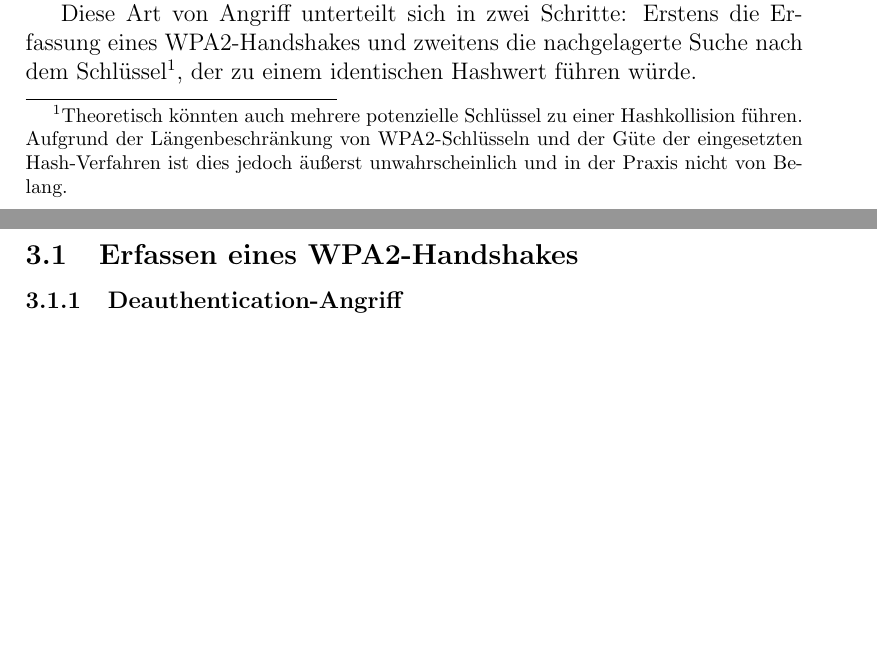
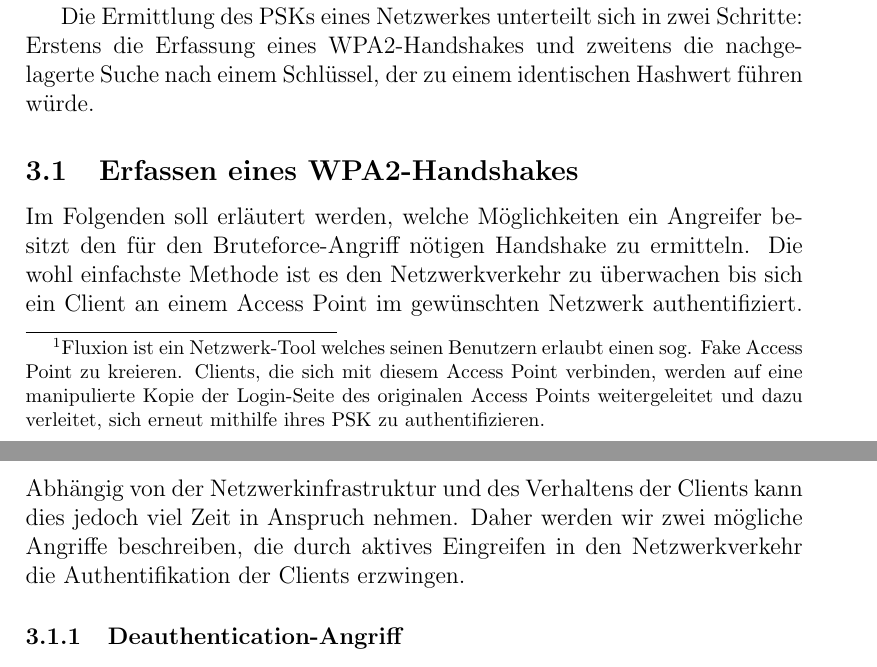
Before and after one commit to FlorianLoch/KASTEL-Praktikum-Ausarbeitung, a LaTeX document (index.tex, which reads sections/angriffe.tex): two parts of pages 3 and 4 of 6, joined at a grey line, cut at the place of the change, the shorter picture padded with empty space. Compiled offline with pdfLaTeX.

Commit message:
Completed todos, started working on handshake attacks

```diff
--- a/sections/angriffe.tex
+++ b/sections/angriffe.tex
@@ -1,10 +1,26 @@
 \section{Angriffe}
-Im Rahmen dieser Ausarbeitung wollen wir uns auf die Ermittlung des gemeinsamen PSK als Angriffsziel und auf den Angriffsvektor des Brechens des PSK durch Exploration des Schlüsselraumes beschränken. Tatsächlich gibt es nach dem bekannten Stand der Forschung keinen effizienteren Angriff auf WPA2 PSK (TODO Quelle) -- auf Grund der Aufmerksamkeit, der sich dieses Thema unter Netzwerkexperten und Kryptologen in der Vergangenheit erfreute, ist nicht damit zu rechnen, dass in dem Verfahren noch grundlegende Schwachstellen gefunden werden. Durch die nachfolgend beschriebene "Auskunfsfreudigkeit" der meisten Endgeräte ergeben sich weitere Ansätze zur Ermittlung des PSK. So zielt bspw. das Tool Fluxium (TODO Verweis und Fußnote mit Kurzfassung der Idee) auf die Manipulierbarkeit des Nutzers ab. Diese Ansätze sollen jedoch nicht weiter besprochen werden.
+Im Rahmen dieser Ausarbeitung wollen wir uns auf die Ermittlung des gemeinsamen \textit{Pre-Shared Key} (folgend PSK) als Angriffsziel und auf den Angriffsvektor des Brechens des PSK durch Exploration des Schlüsselraumes beschränken.
+Oftmals ein schwach gewähltes Geheimnis offline via Wörterbuchangriff in realistischer Zeit gebrochen werden.
+%Tatsächlich gibt es nach dem bekannten Stand der Forschung keinen effizienteren Angriff auf WPA2 PSK (TODO Quelle) -- aufgrund der Aufmerksamkeit, der sich dieses Thema unter Netzwerkexperten und Kryptologen in der Vergangenheit erfreute, ist nicht damit zu rechnen, dass in dem Verfahren noch grundlegende Schwachstellen gefunden werden.
+%TODO: Stimmt wohl nicht, siehe https://dl.aircrack-ng.org/breakingwepandwpa.pdf Formulierung ist auch sehr gewagt, es kann immer was passieren ;)
 
-Diese Art von Angriff unterteilt sich in zwei Schritte: Erstens die Erfassung eines WPA2-Handshakes und zweitens die nachgelagerte Suche nach dem Schlüssel\footnote{Theoretisch könnten auch mehrere potenzielle Schlüssel zu einer Hashkollision führen. Aufgrund der Längenbeschränkung von WPA2-Schlüsseln und der Güte der eingesetzten Hash-Verfahren ist dies jedoch äußerst unwahrscheinlich und in der Praxis nicht von Belang.}, der zu einem identischen Hashwert führen würde.
+Durch die nachfolgend beschriebene "Auskunftsfreudigkeit" der meisten Endgeräte ergeben sich weitere Ansätze zur Ermittlung des PSK.
+So zielt bspw. das Tool Fluxion\footnote{Fluxion ist ein Netzwerk-Tool welches seinen Benutzern erlaubt einen sog. Fake Access Point zu kreieren. Clients, die sich mit diesem Access Point verbinden, werden auf eine manipulierte Kopie der Login-Seite des originalen Access Points weitergeleitet und dazu verleitet, sich erneut mithilfe ihres PSK zu authentifizieren.} auf die Manipulierbarkeit des Nutzers ab~\cite{fluxion}.
+Dieser und weitere praktisch durchführbare Angriffe, wie sie beispielsweise in~\cite{caneill2010attacks} beschrieben sind, sollen in dieser Ausarbeitung jedoch nicht weiter betrachtet werden.
+
+Die Ermittlung des PSKs eines Netzwerkes unterteilt sich in zwei Schritte: Erstens die Erfassung eines WPA2-Handshakes und zweitens die nachgelagerte Suche nach einem Schlüssel, der zu einem identischen Hashwert führen würde.
+%TODO: Finde die Formulierung von dir oben schon ausreichend, außerdem ist der Footnote Bereich sonst zu groß
+%\footnote{Theoretisch könnten auch mehrere potenzielle Schlüssel zu einer Hashkollision führen. Aufgrund der Längenbeschränkung von WPA2-Schlüsseln und der Güte der eingesetzten Hash-Verfahren ist dies jedoch äußerst unwahrscheinlich und in der Praxis nicht von Belang.}
 
 \subsection{Erfassen eines WPA2-Handshakes}
+Im Folgenden soll erläutert werden, welche Möglichkeiten ein Angreifer besitzt den für den Bruteforce-Angriff nötigen Handshake zu ermitteln.
+Die wohl einfachste Methode ist es den Netzwerkverkehr zu überwachen bis sich ein Client an einem Access Point im gewünschten Netzwerk authentifiziert.
+Abhängig von der Netzwerkinfrastruktur und des Verhaltens der Clients kann dies jedoch viel Zeit in Anspruch nehmen.
+Daher werden wir zwei mögliche Angriffe beschreiben, die durch aktives Eingreifen in den Netzwerkverkehr die Authentifikation der Clients erzwingen.
+
 \subsubsection{Deauthentication-Angriff}
+
+
 \subsubsection{\enquote{Evil-Twin}-Angriff}
 
 \subsection{Handshake Bruteforcing}
```
Also changed, not shown: literature.bib (+16 -0 lines).
